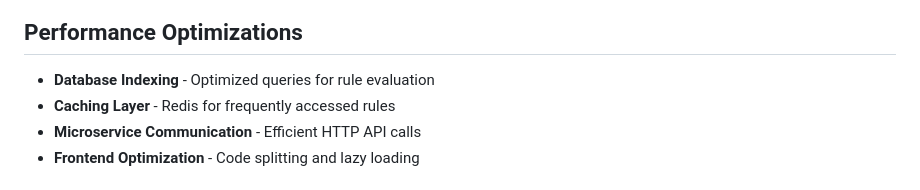
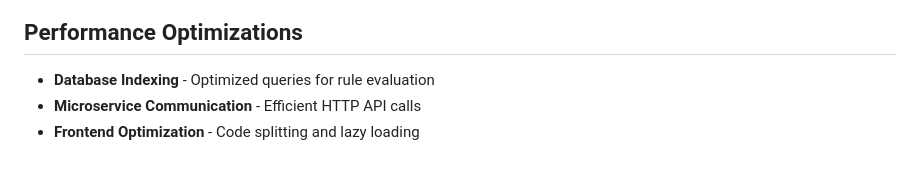
Before and after one commit to AliEldor/rule-based-promotion, a Markdown page: README.md, the part around the change. GitHub-like rendering.

Commit message:
hopefully done

```diff
--- a/README.md
+++ b/README.md
@@ -343,7 +343,6 @@ GET    /api/v1/customers       - List customers
 ## Performance Optimizations
 
 - **Database Indexing** - Optimized queries for rule evaluation
-- **Caching Layer** - Redis for frequently accessed rules
 - **Microservice Communication** - Efficient HTTP API calls
 - **Frontend Optimization** - Code splitting and lazy loading
 
```
